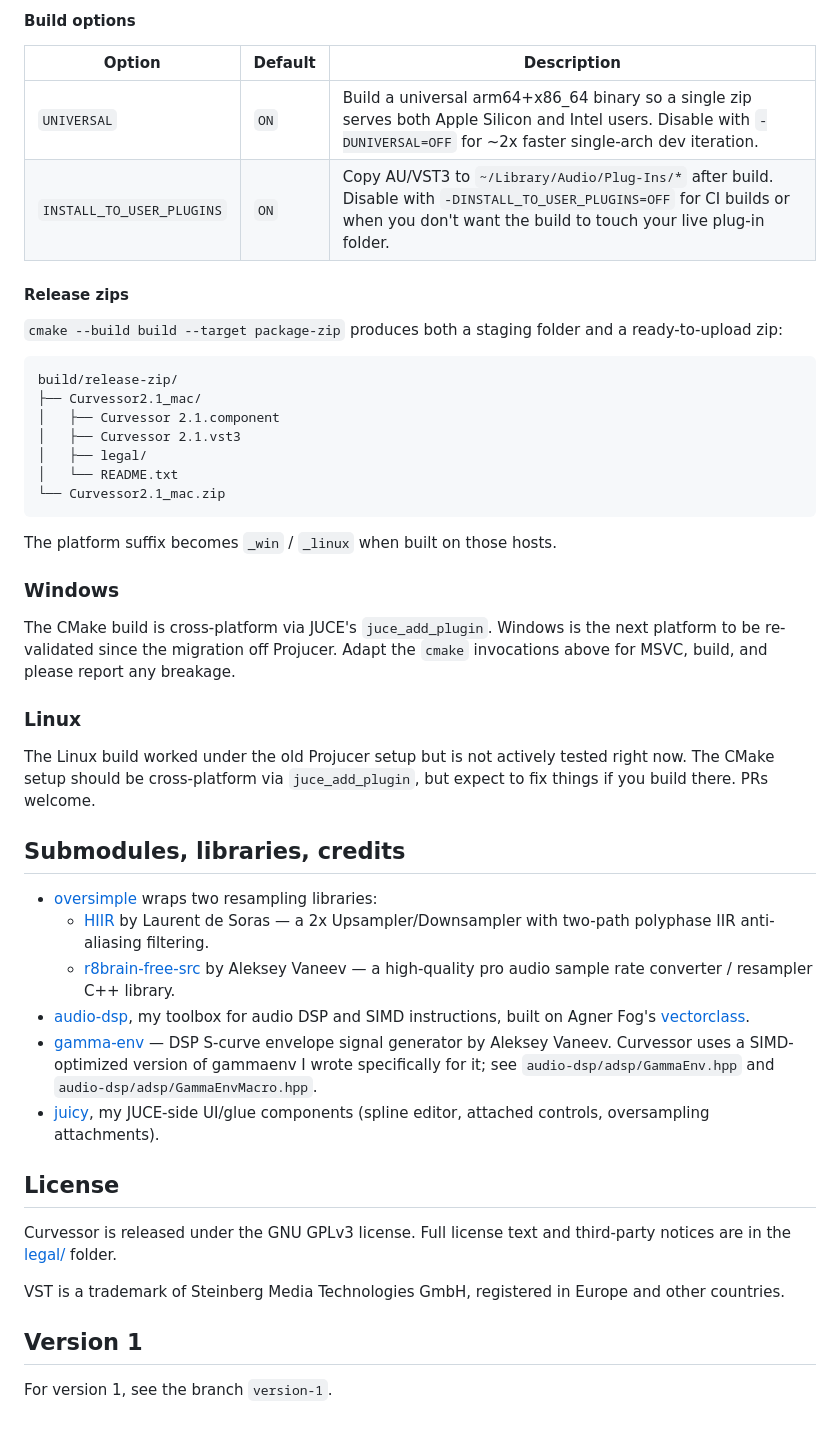
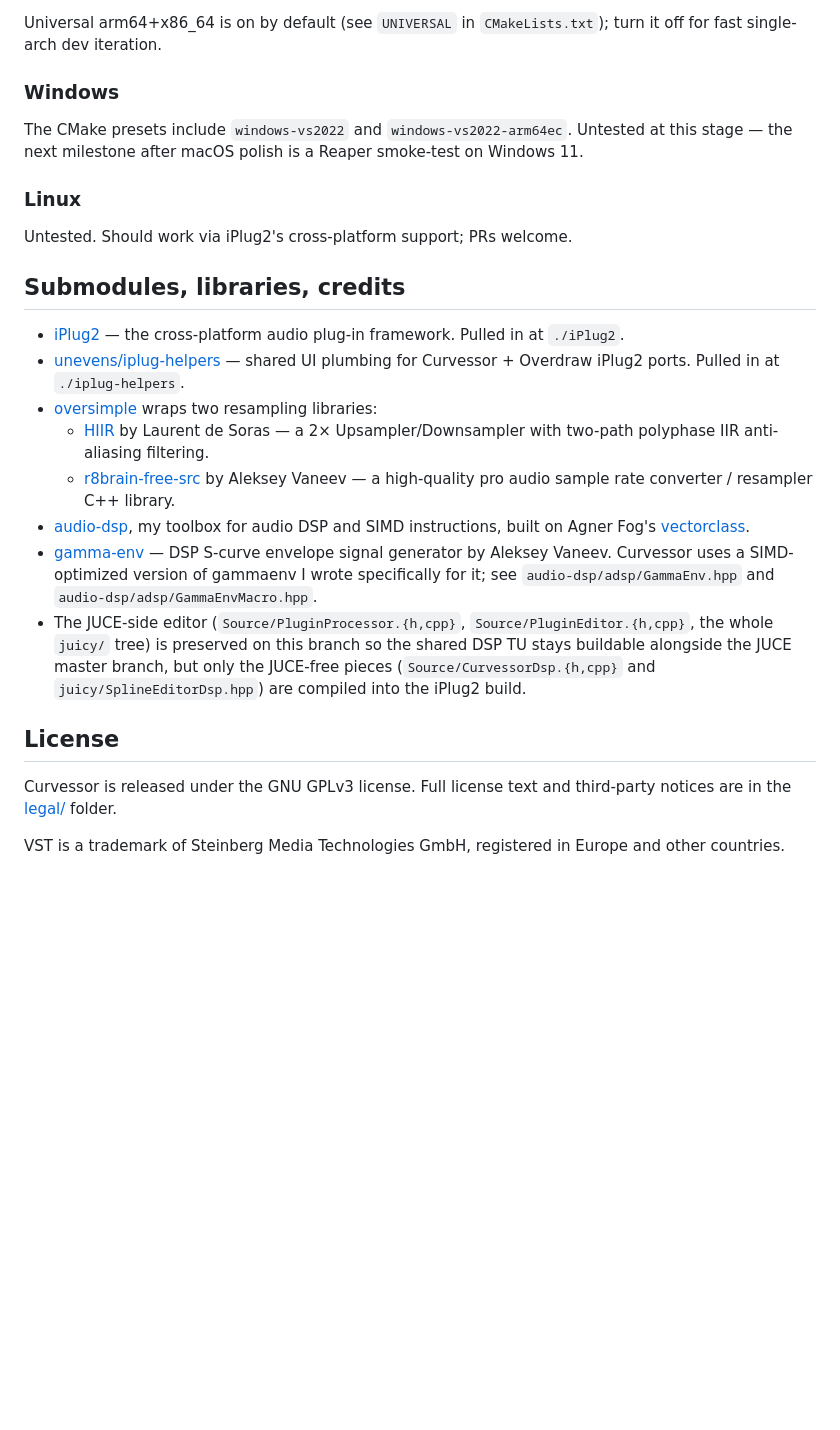
Before and after one commit to unevens/Curvessor, a Markdown page: README.md, the part around one of its changes. Drawn GitHub-style; blank space fills up the shorter version.

````diff
--- a/README.md
+++ b/README.md
@@ -64,50 +100,52 @@ This produces Standalone, AU, and VST3 in `build/Curvessor_artefacts/Release/`.
 
-#### Build options
-
-| Option | Default | Description |
-|---|---|---|
-| `UNIVERSAL` | `ON` | Build a universal arm64+x86_64 binary so a single zip serves both Apple Silicon and Intel users. Disable with `-DUNIVERSAL=OFF` for ~2x faster single-arch dev iteration. |
-| `INSTALL_TO_USER_PLUGINS` | `ON` | Copy AU/VST3 to `~/Library/Audio/Plug-Ins/*` after build. Disable with `-DINSTALL_TO_USER_PLUGINS=OFF` for CI builds or when you don't want the build to touch your live plug-in folder. |
-
-#### Release zips
-
-`cmake --build build --target package-zip` produces both a staging folder and a ready-to-upload zip:
-
-```
-build/release-zip/
-├── Curvessor2.1_mac/
-│   ├── Curvessor 2.1.component
-│   ├── Curvessor 2.1.vst3
-│   ├── legal/
-│   └── README.txt
-└── Curvessor2.1_mac.zip
-```
-
-The platform suffix becomes `_win` / `_linux` when built on those hosts.
+Universal arm64+x86_64 is on by default (see `UNIVERSAL` in
+`CMakeLists.txt`); turn it off for fast single-arch dev iteration.
 
 ### Windows
 
-The CMake build is cross-platform via JUCE's `juce_add_plugin`. Windows is the next platform to be re-validated since the migration off Projucer. Adapt the `cmake` invocations above for MSVC, build, and please report any breakage.
+The CMake presets include `windows-vs2022` and
+`windows-vs2022-arm64ec`. Untested at this stage — the next milestone
+after macOS polish is a Reaper smoke-test on Windows 11.
 
 ### Linux
 
-The Linux build worked under the old Projucer setup but is not actively tested right now. The CMake setup should be cross-platform via `juce_add_plugin`, but expect to fix things if you build there. PRs welcome.
+Untested. Should work via iPlug2's cross-platform support; PRs
+welcome.
 
 ## Submodules, libraries, credits
 
-- [oversimple](https://github.com/unevens/oversimple) wraps two resampling libraries:
-    - [HIIR](http://ldesoras.free.fr/prod.html) by Laurent de Soras — a 2x Upsampler/Downsampler with two-path polyphase IIR anti-aliasing filtering.
-    - [r8brain-free-src](https://github.com/avaneev/r8brain-free-src) by Aleksey Vaneev — a high-quality pro audio sample rate converter / resampler C++ library.
-- [audio-dsp](https://github.com/unevens/audio-dsp), my toolbox for audio DSP and SIMD instructions, built on Agner Fog's [vectorclass](https://github.com/vectorclass/version2).
-- [gamma-env](https://github.com/avaneev/gammaenv) — DSP S-curve envelope signal generator by Aleksey Vaneev. Curvessor uses a SIMD-optimized version of gammaenv I wrote specifically for it; see `audio-dsp/adsp/GammaEnv.hpp` and `audio-dsp/adsp/GammaEnvMacro.hpp`.
-- [juicy](https://github.com/unevens/juicy), my JUCE-side UI/glue components (spline editor, attached controls, oversampling attachments).
+- [iPlug2](https://github.com/iPlug2/iPlug2) — the cross-platform
+  audio plug-in framework. Pulled in at `./iPlug2`.
+- [unevens/iplug-helpers](https://github.com/unevens/iplug-helpers)
+  — shared UI plumbing for Curvessor + Overdraw iPlug2 ports. Pulled
+  in at `./iplug-helpers`.
+- [oversimple](https://github.com/unevens/oversimple) wraps two
+  resampling libraries:
+    - [HIIR](http://ldesoras.free.fr/prod.html) by Laurent de Soras
+      — a 2× Upsampler/Downsampler with two-path polyphase IIR
+      anti-aliasing filtering.
+    - [r8brain-free-src](https://github.com/avaneev/r8brain-free-src)
+      by Aleksey Vaneev — a high-quality pro audio sample rate
+      converter / resampler C++ library.
+- [audio-dsp](https://github.com/unevens/audio-dsp), my toolbox for
+  audio DSP and SIMD instructions, built on Agner Fog's
+  [vectorclass](https://github.com/vectorclass/version2).
+- [gamma-env](https://github.com/avaneev/gammaenv) — DSP S-curve
+  envelope signal generator by Aleksey Vaneev. Curvessor uses a
+  SIMD-optimized version of gammaenv I wrote specifically for it;
+  see `audio-dsp/adsp/GammaEnv.hpp` and
+  `audio-dsp/adsp/GammaEnvMacro.hpp`.
+- The JUCE-side editor (`Source/PluginProcessor.{h,cpp}`,
+  `Source/PluginEditor.{h,cpp}`, the whole `juicy/` tree) is
+  preserved on this branch so the shared DSP TU stays buildable
+  alongside the JUCE master branch, but only the JUCE-free pieces
+  (`Source/CurvessorDsp.{h,cpp}` and `juicy/SplineEditorDsp.hpp`)
+  are compiled into the iPlug2 build.
 
 ## License
 
-Curvessor is released under the GNU GPLv3 license. Full license text and third-party notices are in the [legal/](legal/) folder.
+Curvessor is released under the GNU GPLv3 license. Full license
+text and third-party notices are in the [legal/](legal/) folder.
 
-VST is a trademark of Steinberg Media Technologies GmbH, registered in Europe and other countries.
-
-## Version 1
-
-For version 1, see the branch `version-1`.
+VST is a trademark of Steinberg Media Technologies GmbH, registered
+in Europe and other countries.
````
Also changed, not shown: other parts of README.md (+69 -33 lines).
